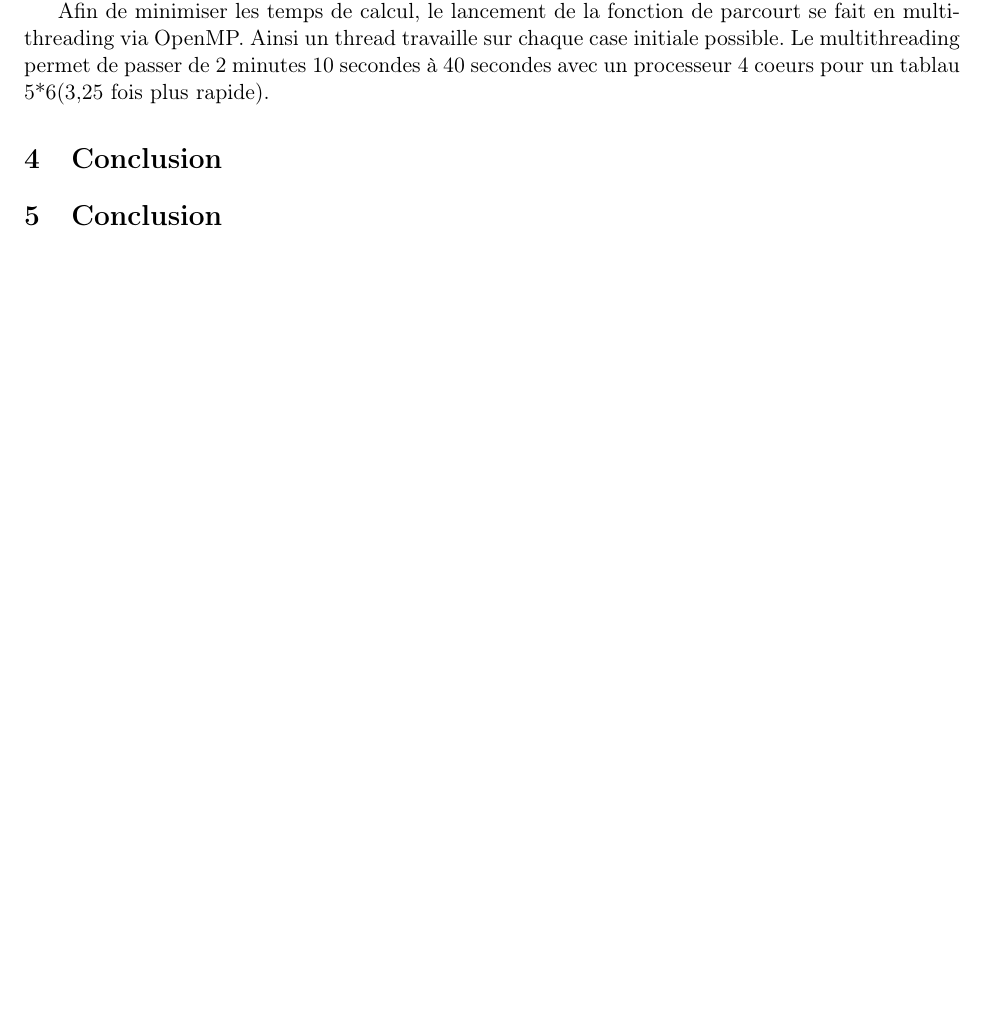
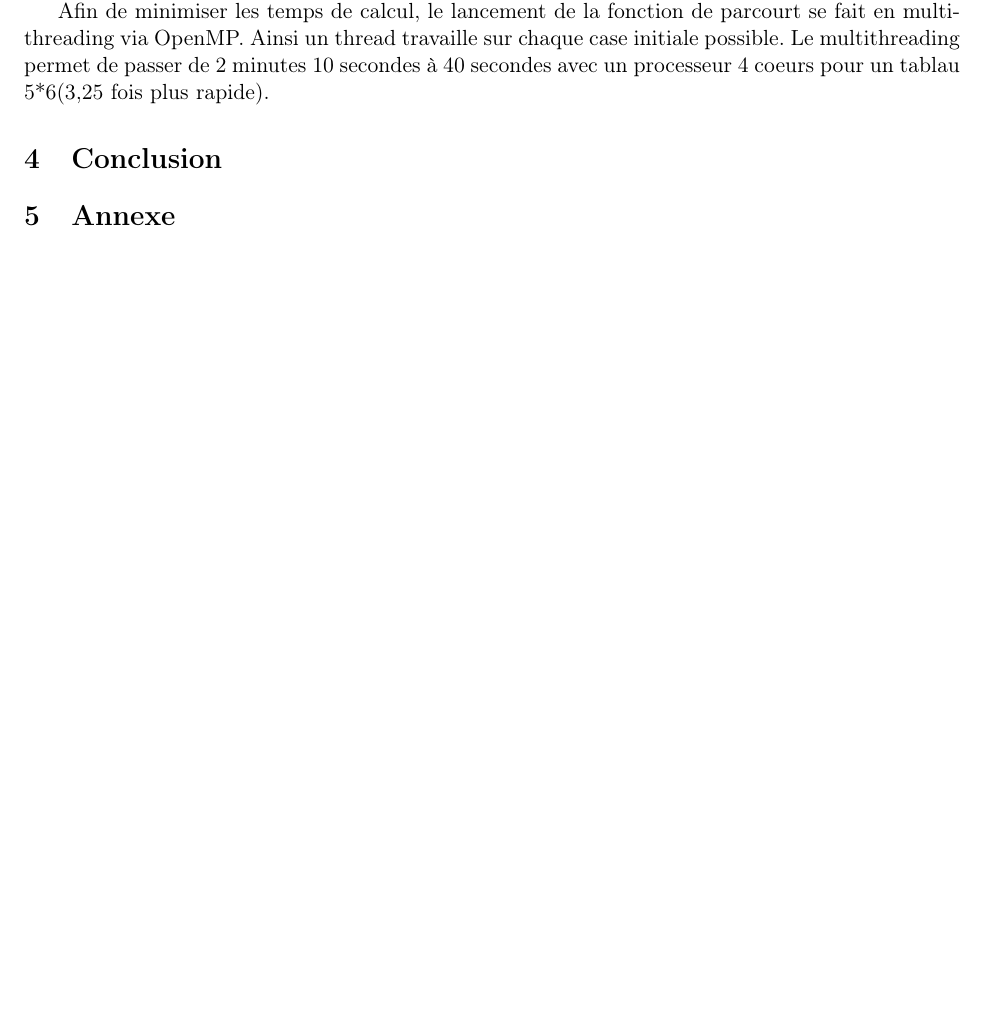
Before and after one commit to Tortumine/gt_p1, a LaTeX document (doc/rapport/rapport.tex, which reads doc/rapport/section5.tex): part of page 6 of 6, cut so that both start at the same text. Compiled offline with pdfLaTeX.

Commit message:
Update section5.tex

```diff
--- a/doc/rapport/section5.tex
+++ b/doc/rapport/section5.tex
@@ -1 +1 @@
-\section{Conclusion}
+\section{Annexe}
```
